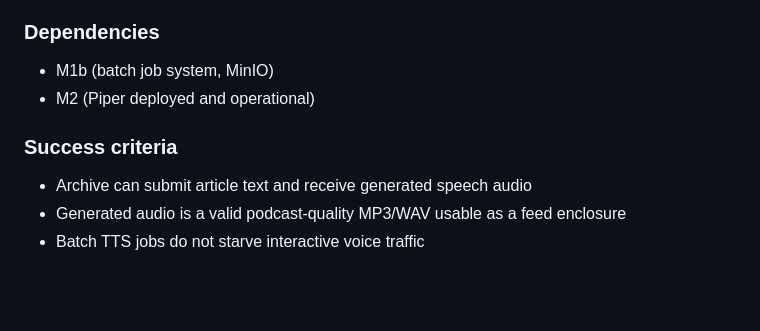
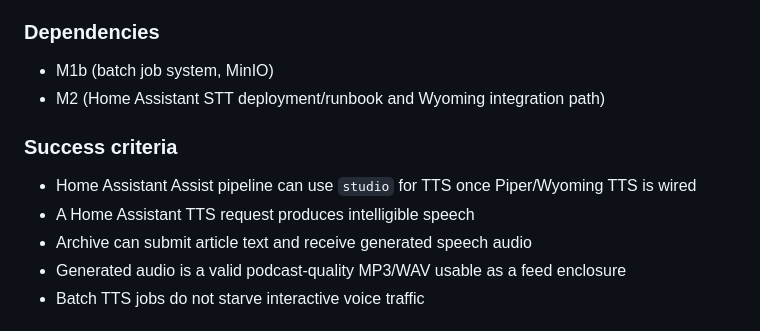
Before and after one commit to ephes/voxhelm, a Markdown page: specs/milestones.md, the part around one of its changes. Drawn GitHub-style; blank space fills up the shorter version.

```diff
--- a/specs/milestones.md
+++ b/specs/milestones.md
@@ -318,10 +320,12 @@ Still pending:
 ### Dependencies
 
 - M1b (batch job system, MinIO)
-- M2 (Piper deployed and operational)
+- M2 (Home Assistant STT deployment/runbook and Wyoming integration path)
 
 ### Success criteria
 
+- Home Assistant Assist pipeline can use `studio` for TTS once Piper/Wyoming TTS is wired
+- A Home Assistant TTS request produces intelligible speech
 - Archive can submit article text and receive generated speech audio
 - Generated audio is a valid podcast-quality MP3/WAV usable as a feed enclosure
 - Batch TTS jobs do not starve interactive voice traffic
```
Also changed, not shown: other parts of specs/milestones.md (+16 -14 lines), specs/delivery-chunks.md (+21 -20 lines), specs/implementation-sequence.md (+25 -26 lines).
